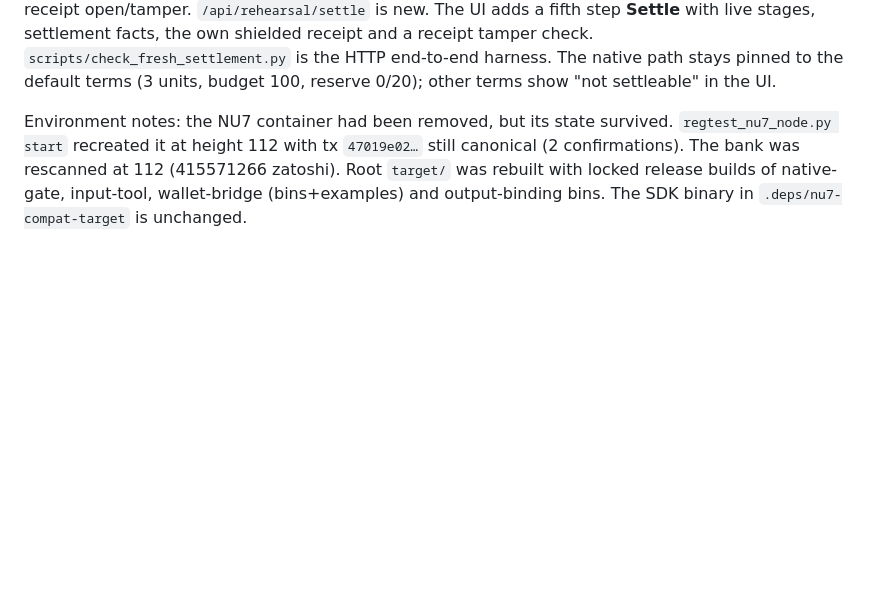
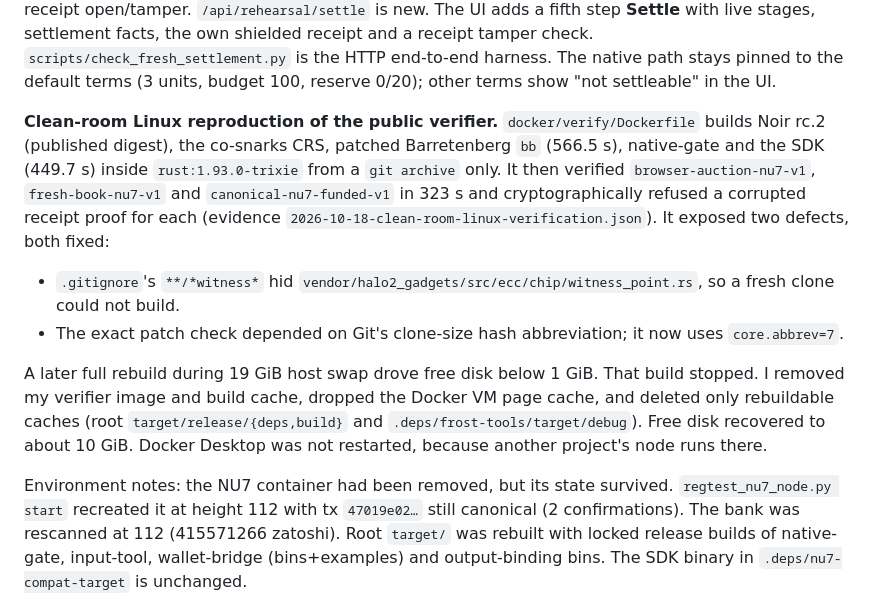
Before and after one commit to yugocabrio/darkcall, a Markdown page: STATUS.md, the part around the change. Drawn GitHub-style; blank space fills up the shorter version.

Commit message:
Update status with clean-room verification and disk incident

```diff
--- a/STATUS.md
+++ b/STATUS.md
@@ -71,6 +71,27 @@ stages, settlement facts, the own shielded receipt and a receipt tamper check.
 `scripts/check_fresh_settlement.py` is the HTTP end-to-end harness. The native
 path stays pinned to the default terms (3 units, budget 100, reserve 0/20); other
 terms show "not settleable" in the UI.
+
+**Clean-room Linux reproduction of the public verifier.**
+`docker/verify/Dockerfile` builds Noir rc.2 (published digest), the co-snarks
+CRS, patched Barretenberg `bb` (566.5 s), native-gate and the SDK (449.7 s)
+inside `rust:1.93.0-trixie` from a `git archive` only. It then verified
+`browser-auction-nu7-v1`, `fresh-book-nu7-v1` and `canonical-nu7-funded-v1` in
+323 s and cryptographically refused a corrupted receipt proof for each
+(evidence `2026-10-18-clean-room-linux-verification.json`). It exposed two
+defects, both fixed:
+
+- `.gitignore`'s `**/*witness*` hid `vendor/halo2_gadgets/src/ecc/chip/witness_point.rs`,
+  so a fresh clone could not build.
+- The exact patch check depended on Git's clone-size hash abbreviation; it now
+  uses `core.abbrev=7`.
+
+A later full rebuild during 19 GiB host swap drove free disk below 1 GiB. That
+build stopped. I removed my verifier image and build cache, dropped the Docker
+VM page cache, and deleted only rebuildable caches (root
+`target/release/{deps,build}` and `.deps/frost-tools/target/debug`). Free disk
+recovered to about 10 GiB. Docker Desktop was not restarted, because another
+project's node runs there.
 
 Environment notes: the NU7 container had been removed, but its state survived.
 `regtest_nu7_node.py start` recreated it at height 112 with tx `47019e02…`
```
Also changed, not shown: TASKS.md (+8 -5 lines).
